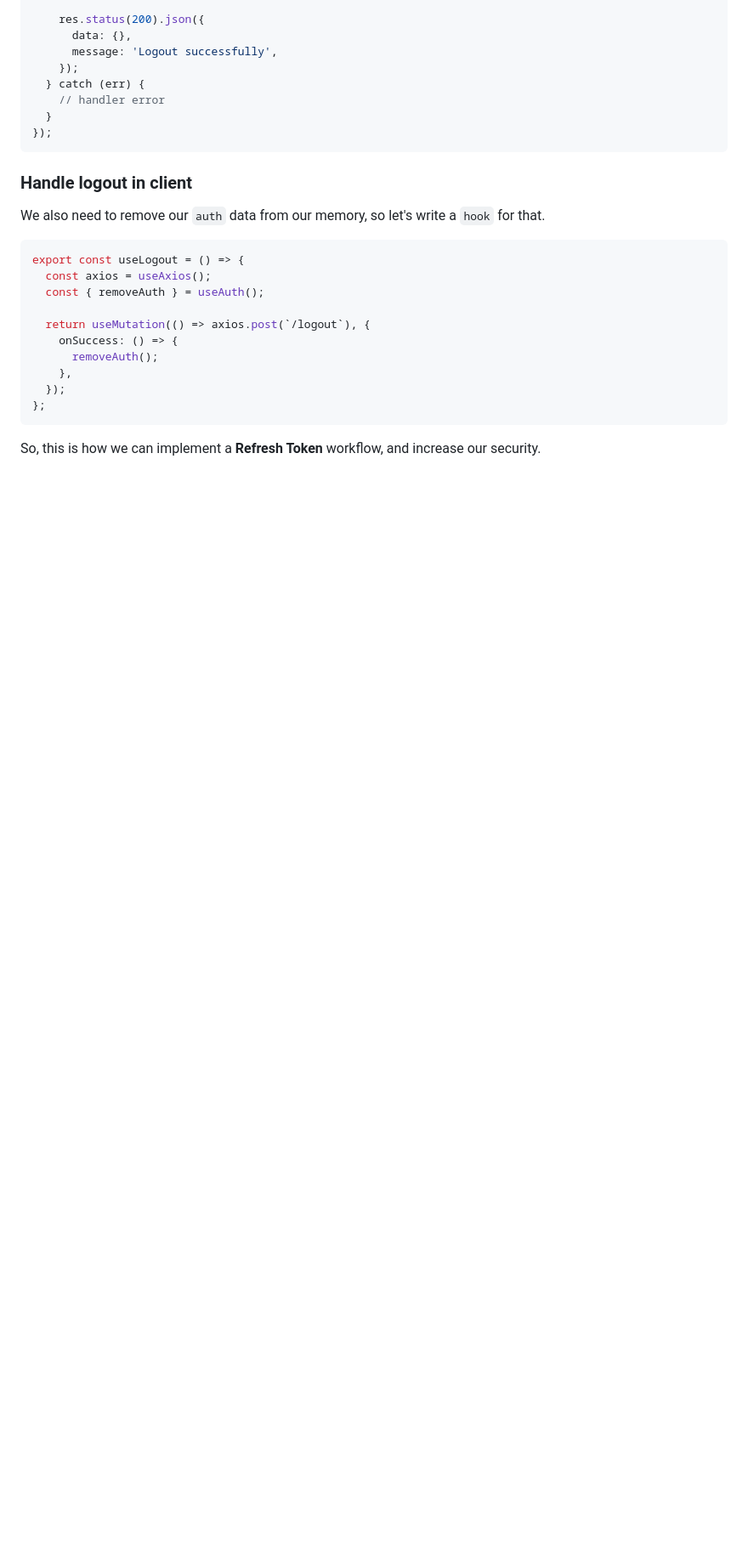
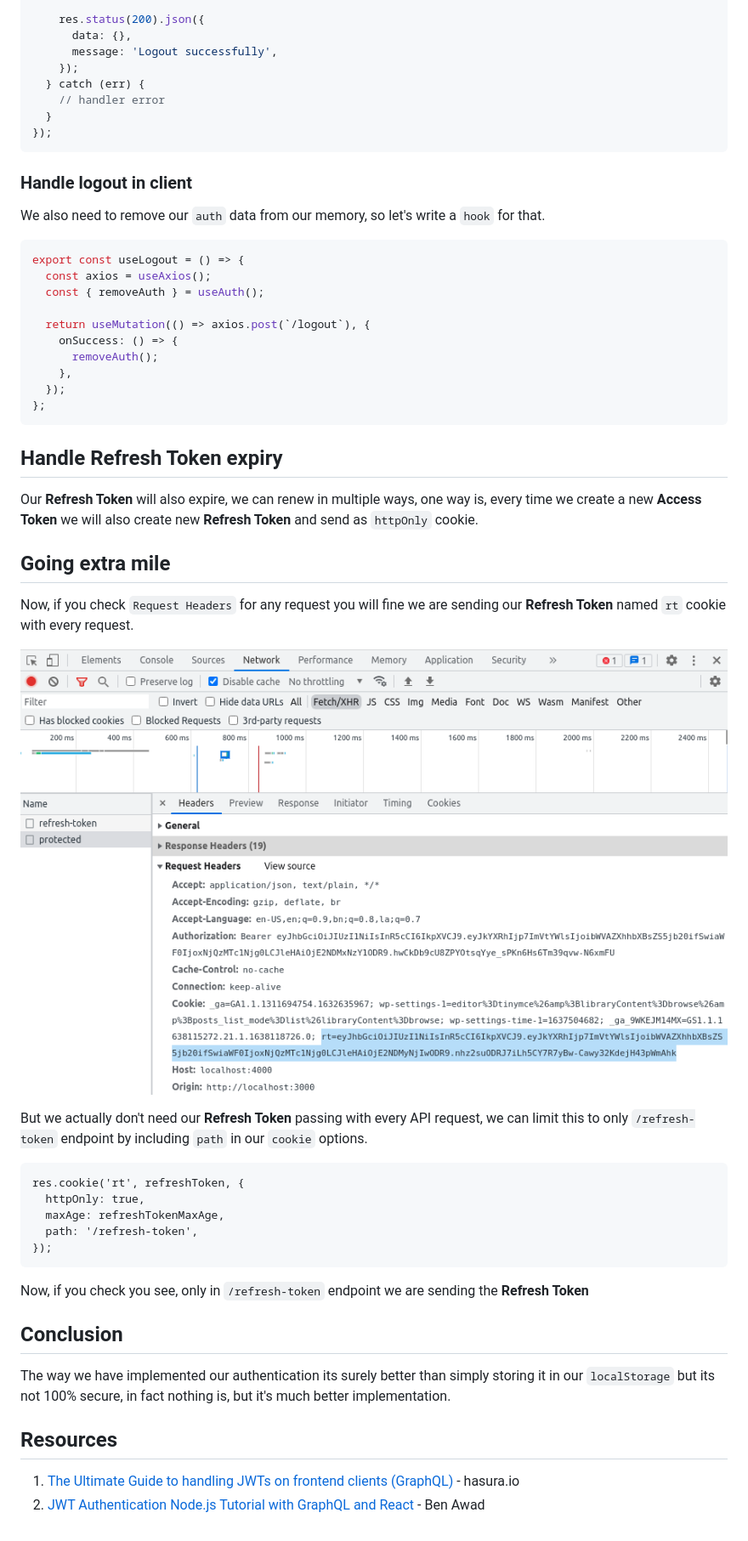
Before and after one commit to mbmohib/mohib.me, a Markdown page: contents/posts/handle-jwt-more-securely-in-a-frontend-app.md, the part around the change printed below. Shown: that part at 85% size. GitHub-like rendering; pictures changed too: contents/images/reqeust-header-containing-refresh-token.png (added); blank space fills up the shorter version.

Commit message:
👌 IMPROVE: update refresh token blog

````diff
--- a/contents/posts/handle-jwt-more-securely-in-a-frontend-app.md
+++ b/contents/posts/handle-jwt-more-securely-in-a-frontend-app.md
@@ -396,5 +398,43 @@ export const useLogout = () => {
 };
 ```
 
-So, this is how we can implement a **Refresh Token** workflow, and increase our
-security.
+## Handle **Refresh Token** expiry
+
+Our **Refresh Token** will also expire, we can renew in multiple ways, one way
+is, every time we create a new **Access Token** we will also create new
+**Refresh Token** and send as `httpOnly` cookie.
+
+## Going extra mile
+
+Now, if you check `Request Headers` for any request you will fine we are sending
+our **Refresh Token** named `rt` cookie with every request.
+
+![image of request header containing refresh token of handling your JWT more securely in a single page app's article](../images/reqeust-header-containing-refresh-token.png 'request header containing refresh token')
+
+But we actually don't need our **Refresh Token** passing with every API request,
+we can limit this to only `/refresh-token` endpoint by including `path` in our
+`cookie` options.
+
+```javascript{4}
+res.cookie('rt', refreshToken, {
+  httpOnly: true,
+  maxAge: refreshTokenMaxAge,
+  path: '/refresh-token',
+});
+```
+
+Now, if you check you see, only in `/refresh-token` endpoint we are sending the
+**Refresh Token**
+
+## Conclusion
+
+The way we have implemented our authentication its surely better than simply
+storing it in our `localStorage` but its not 100% secure, in fact nothing is,
+but it's much better implementation.
+
+## Resources
+
+1. [The Ultimate Guide to handling JWTs on frontend clients (GraphQL)](https://hasura.io/blog/best-practices-of-using-jwt-with-graphql/#jwt_structure) -
+   hasura.io
+2. [JWT Authentication Node.js Tutorial with GraphQL and React](https://www.youtube.com/watch?v=25GS0MLT8JU&t=8384s) -
+   Ben Awad
````
Also changed, not shown: other parts of contents/posts/handle-jwt-more-securely-in-a-frontend-app.md (+52 -50 lines), contents/posts/improve-ux-by-logging-out-from-other-tabs.md (+1 -1 lines), 8 other files.
